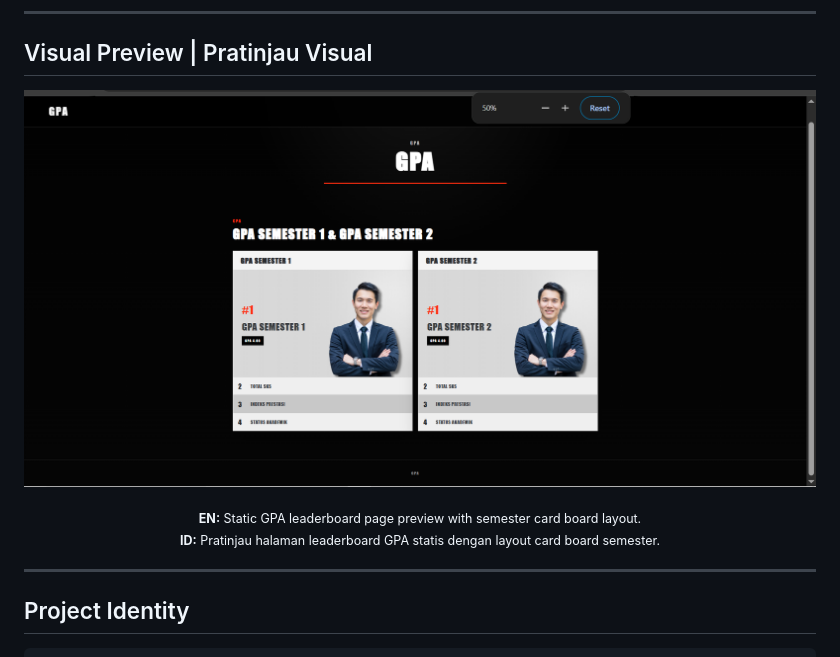
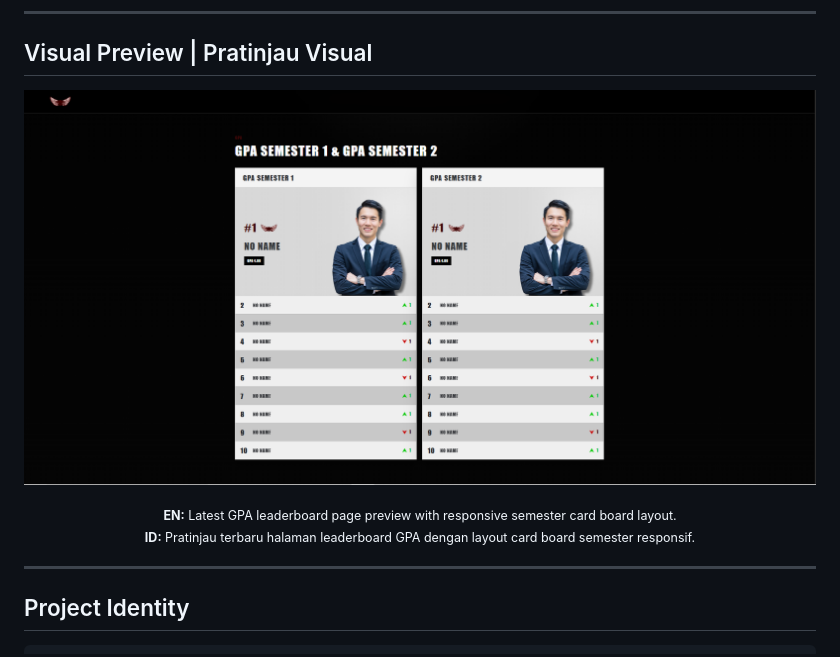
Before and after one commit to GblessSHN-boop/page-leaderboard-gpa-vibe-coding, a Markdown page: README.md, the part around the change. GitHub-like rendering; pictures changed too: docs/readme/visual-preview-latest.png (added).

Commit message:
Update README visual preview

```diff
--- a/README.md
+++ b/README.md
@@ -43,12 +43,12 @@ Project ini dibuat menggunakan HTML, CSS, dan JavaScript. Fokus pengembangannya
 ## Visual Preview | Pratinjau Visual
 
 <p align="center">
-  <img src="./docs/readme/web-landing-page-leaderboard.png" alt="Page Leaderboard GPA Visual Preview" width="900" />
+  <img src="./docs/readme/visual-preview-latest.png" alt="Page Leaderboard GPA Visual Preview" width="100%" />
 </p>
 
 <p align="center">
-  <sub><b>EN:</b> Static GPA leaderboard page preview with semester card board layout.</sub><br>
-  <sub><b>ID:</b> Pratinjau halaman leaderboard GPA statis dengan layout card board semester.</sub>
+  <sub><b>EN:</b> Latest GPA leaderboard page preview with responsive semester card board layout.</sub><br>
+  <sub><b>ID:</b> Pratinjau terbaru halaman leaderboard GPA dengan layout card board semester responsif.</sub>
 </p>
 
 ---
```
